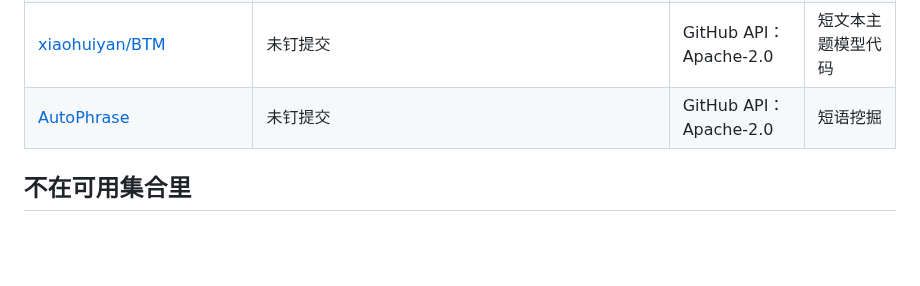
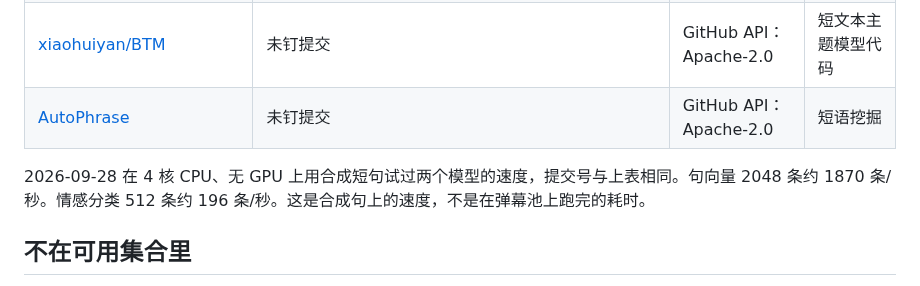
Before and after one commit to DireSabbath/aicomp-2026-tracks, a Markdown page: 资源清单.md, the part around the change. Drawn GitHub-style; blank space fills up the shorter version.

```diff
--- a/资源清单.md
+++ b/资源清单.md
@@ -95,6 +95,8 @@ Cursor Cloud Agent，模型是 Grok 4.7 xhigh。按使用者的说明，token
 | [xiaohuiyan/BTM](https://github.com/xiaohuiyan/BTM) | 未钉提交 | GitHub API：Apache-2.0 | 短文本主题模型代码 |
 | [AutoPhrase](https://github.com/shangjingbo1226/AutoPhrase) | 未钉提交 | GitHub API：Apache-2.0 | 短语挖掘 |
 
+2026-09-28 在 4 核 CPU、无 GPU 上用合成短句试过两个模型的速度，提交号与上表相同。句向量 2048 条约 1870 条/秒。情感分类 512 条约 196 条/秒。这是合成句上的速度，不是在弹幕池上跑完的耗时。
+
 ## 不在可用集合里
 
 - 付费语言模型接口、租用 GPU、付费标注。
```
Also changed, not shown: 项目规划.md (+16 -0 lines).
